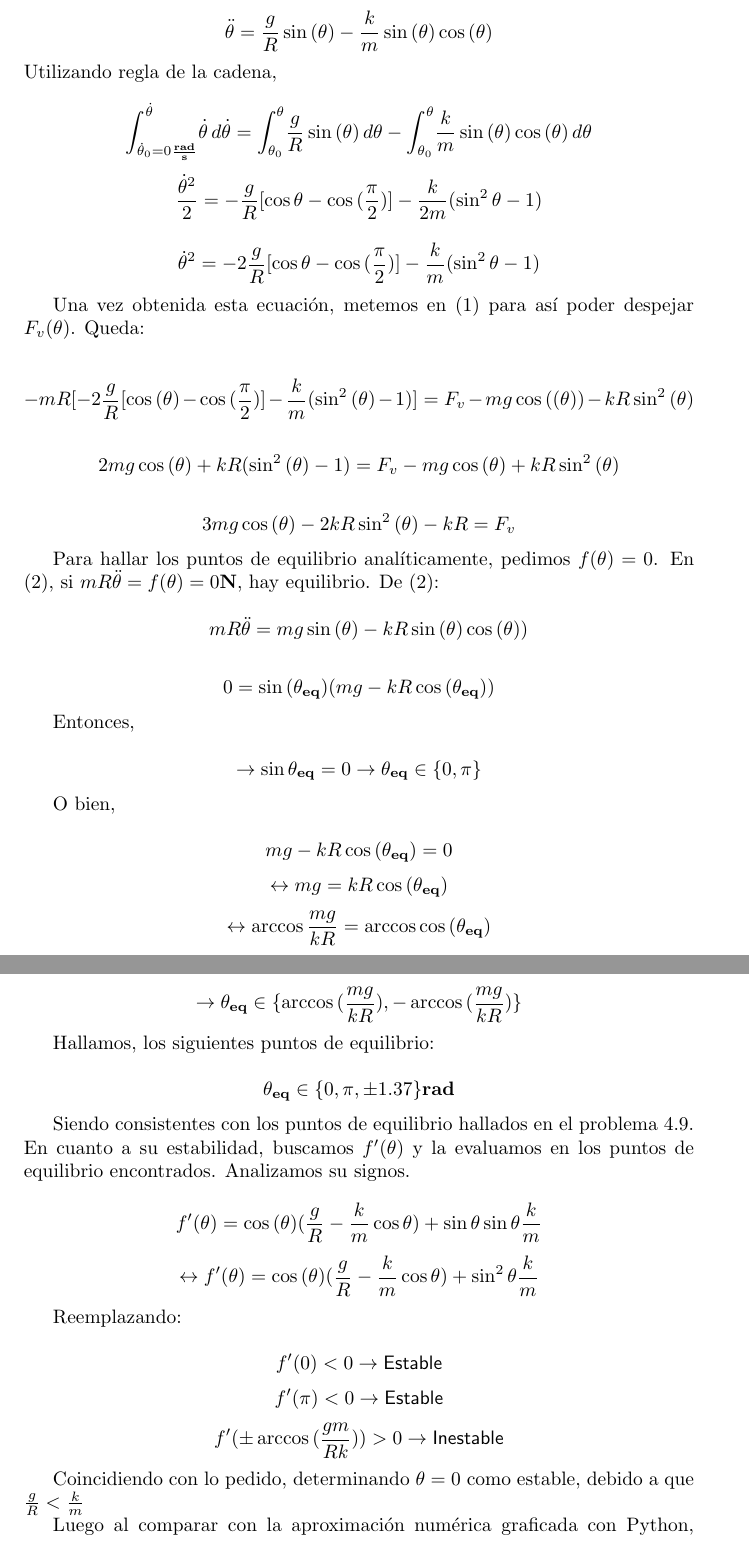
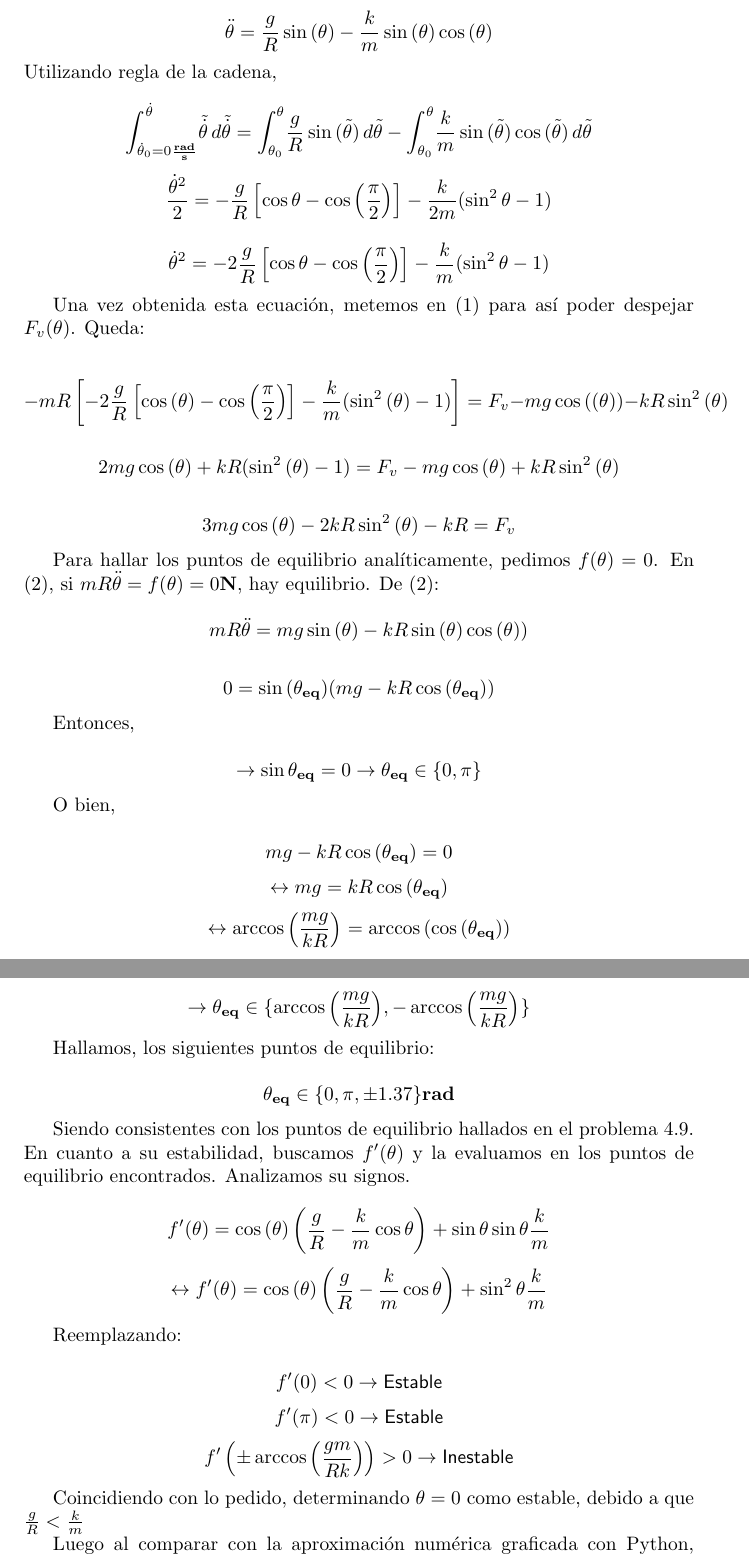
Before and after one commit to LautaroCJohnson/TP-Fisica-I, a LaTeX document (informe.tex): two parts of pages 2 and 3 of 7, joined at a grey line, cut so that both start at the same text. Compiled offline with pdfLaTeX.

Commit message:
Parentesis

```diff
--- a/informe.tex
+++ b/informe.tex
@@ -46,20 +46,20 @@
     $$\ddot{\theta} = \frac{g}{R} \sin{(\theta)} - \frac{k}{m} \sin{(\theta)} \cos{(\theta)}$$
    	Utilizando regla de la cadena,
 
-   	 $$ \int_{\dot{\theta}_0 = 0 \frac{\textbf{rad}}{\textbf{s}}}^{\dot{\theta}} \! \dot{\theta} \, d\dot{\theta} =
-   	 	\int_{\theta_0}^{\theta} \! \frac{g}{R} \sin{(\theta)} \, d\theta -
-   	 	\int_{\theta_0}^{\theta} \! \frac{k}{m} \sin{(\theta)} \cos{(\theta)} \, d\theta$$
+   	 $$ \int_{\dot{\theta}_0 = 0 \frac{\textbf{rad}}{\textbf{s}}}^{\dot{\theta}} \! \tilde{\dot{\theta}} \, d\tilde{\dot{\theta}} =
+   	 	\int_{\theta_0}^{\theta} \! \frac{g}{R} \sin{(\tilde{\theta})} \, d\tilde{\theta} -
+   	 	\int_{\theta_0}^{\theta} \! \frac{k}{m} \sin{(\tilde{\theta})} \cos{(\tilde{\theta})} \, d\tilde{\theta}$$
 
    	 $$ \frac{\dot{\theta}^2}{2} =
-   	 	-\frac{g}{R} [ \cos{\theta} - \cos{(\frac{\pi}{2})} ] - \frac{k}{2m}(\sin^2{\theta} - 1) $$
+   	 	-\frac{g}{R} \left[ \cos{\theta} - \cos{\left(\frac{\pi}{2}\right)} \right] - \frac{k}{2m}(\sin^2{\theta} - 1) $$
 
    	 $$ \dot{\theta}^2 =
-   	 	-2\frac{g}{R} [ \cos{\theta} - \cos{(\frac{\pi}{2})} ] - \frac{k}{m}(\sin^2{\theta} - 1) $$
+   	 	-2\frac{g}{R} \left[ \cos{\theta} - \cos{\left(\frac{\pi}{2}\right)} \right] - \frac{k}{m}(\sin^2{\theta} - 1) $$
 
    	 Una vez obtenida esta ecuaci\'on, metemos en (\ref{eqn:equationr}) para as\'i poder despejar $F_v(\theta)$. Queda:
 
    	 $$
-   	 -mR[-2\frac{g}{R} [ \cos{(\theta)} - \cos{(\frac{\pi}{2})} ] - \frac{k}{m}(\sin^2{(\theta)} - 1)] = F_v - mg \cos{((\theta))} - kR \sin^2{(\theta)}
+   	 -mR\left[-2\frac{g}{R} \left[ \cos{(\theta)} - \cos{\left(\frac{\pi}{2}\right)} \right] - \frac{k}{m}(\sin^2{(\theta)} - 1)\right] = F_v - mg \cos{((\theta))} - kR \sin^2{(\theta)}
    	 $$
 
    	 $$
@@ -94,10 +94,10 @@
 		\leftrightarrow mg = kR \cos{(\theta_{\textbf{eq}})}
    	$$
    	$$
-		\leftrightarrow \arccos{\frac{mg}{kR}} = \arccos{\cos{(\theta_{\textbf{eq}})}}
+		\leftrightarrow \arccos{\left(\frac{mg}{kR}\right)} = \arccos{(\cos{(\theta_{\textbf{eq}})})}
    	$$
    	$$
-		\rightarrow \theta_{\textbf{eq}} \in \lbrace \arccos{(\frac{mg}{kR})}, -\arccos{(\frac{mg}{kR})} \rbrace
+		\rightarrow \theta_{\textbf{eq}} \in \lbrace \arccos{\left(\frac{mg}{kR}\right)}, -\arccos{\left(\frac{mg}{kR}\right)} \rbrace
    	$$
 
 	Hallamos, los siguientes puntos de equilibrio:
@@ -107,17 +107,17 @@
 	Siendo consistentes con los puntos de equilibrio hallados en el problema 4.9. En cuanto a su estabilidad, buscamos $f'(\theta)$ y la evaluamos en los puntos de equilibrio encontrados. Analizamos su signos.
 
 	$$
-		f'(\theta) = \cos{(\theta)} (\frac{g}{R} - \frac{k}{m} \cos{\theta}) + \sin{\theta} \sin{\theta} \frac{k}{m}
+		f'(\theta) = \cos{(\theta)} \left(\frac{g}{R} - \frac{k}{m} \cos{\theta}\right) + \sin{\theta} \sin{\theta} \frac{k}{m}
 	$$
 	$$
-		\leftrightarrow f'(\theta) = \cos{(\theta)} (\frac{g}{R} - \frac{k}{m} \cos{\theta}) + \sin^2 {\theta} \frac{k}{m}
+		\leftrightarrow f'(\theta) = \cos{(\theta)} \left(\frac{g}{R} - \frac{k}{m} \cos{\theta}\right) + \sin^2 {\theta} \frac{k}{m}
 	$$
 
 	Reemplazando:
 
 	$$f'(0) < 0 \rightarrow \textsf{Estable}$$
 	$$f'(\pi) < 0 \rightarrow \textsf{Estable}$$
-	$$f'(\pm \arccos{(\frac{gm}{Rk})}) > 0 \rightarrow \textsf{Inestable}$$
+	$$f'\left(\pm \arccos{\left(\frac{gm}{Rk}\right)}\right) > 0 \rightarrow \textsf{Inestable}$$
 
 	Coincidiendo con lo pedido, determinando $\theta = 0$ como estable, debido a que $\frac{g}{R} < \frac{k}{m}$
 
```
Also changed, not shown: informe.tex (4 more changed lines).
